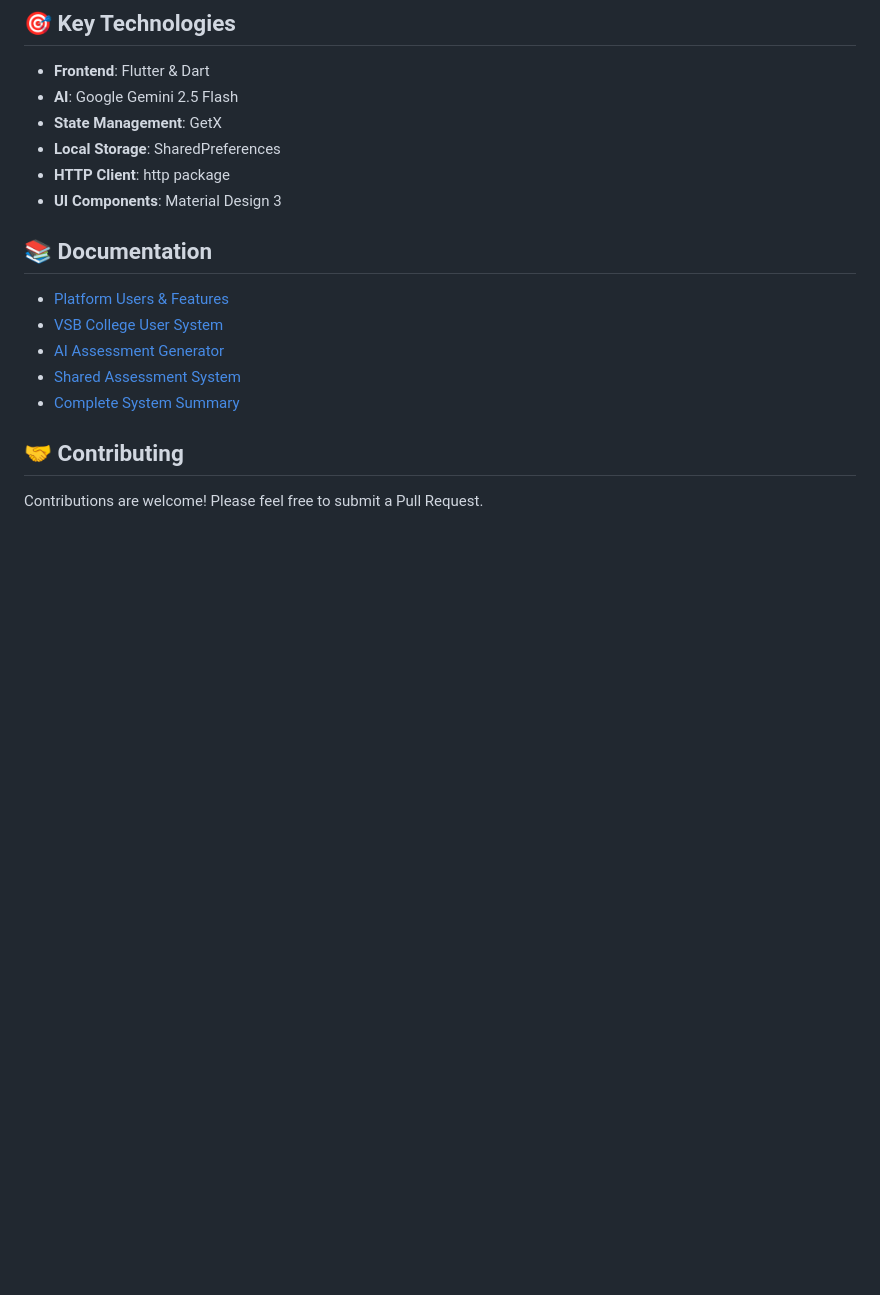
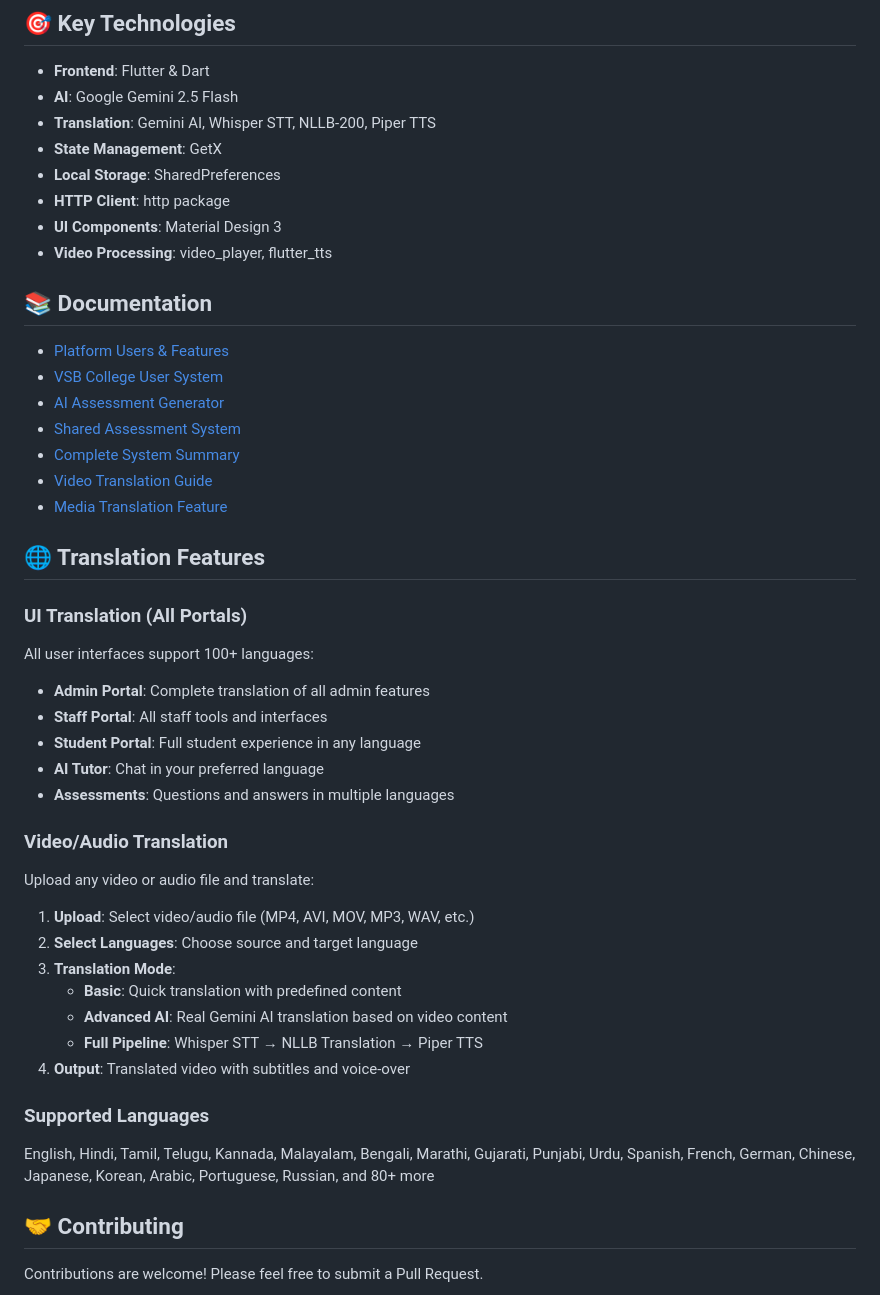
Before and after one commit to kathirvel-p22/JeduAi, a Markdown page: README.md, the part around one of its changes. Drawn GitHub-style; blank space fills up the shorter version.

```diff
--- a/README.md
+++ b/README.md
@@ -151,10 +187,12 @@ static const String apiKey = 'YOUR_API_KEY_HERE';
 
 - **Frontend**: Flutter & Dart
 - **AI**: Google Gemini 2.5 Flash
+- **Translation**: Gemini AI, Whisper STT, NLLB-200, Piper TTS
 - **State Management**: GetX
 - **Local Storage**: SharedPreferences
 - **HTTP Client**: http package
 - **UI Components**: Material Design 3
+- **Video Processing**: video_player, flutter_tts
 
 ## 📚 Documentation
 
@@ -163,6 +201,31 @@ static const String apiKey = 'YOUR_API_KEY_HERE';
 - [AI Assessment Generator](AI_ASSESSMENT_GENERATOR_COMPLETE.md)
 - [Shared Assessment System](SHARED_ASSESSMENT_SYSTEM.md)
 - [Complete System Summary](COMPLETE_SYSTEM_SUMMARY.md)
+- [Video Translation Guide](REAL_TIME_VIDEO_TRANSLATION_GUIDE.md)
+- [Media Translation Feature](MEDIA_TRANSLATION_FEATURE.md)
+
+## 🌐 Translation Features
+
+### UI Translation (All Portals)
+All user interfaces support 100+ languages:
+- **Admin Portal**: Complete translation of all admin features
+- **Staff Portal**: All staff tools and interfaces
+- **Student Portal**: Full student experience in any language
+- **AI Tutor**: Chat in your preferred language
+- **Assessments**: Questions and answers in multiple languages
+
+### Video/Audio Translation
+Upload any video or audio file and translate:
+1. **Upload**: Select video/audio file (MP4, AVI, MOV, MP3, WAV, etc.)
+2. **Select Languages**: Choose source and target language
+3. **Translation Mode**:
+   - **Basic**: Quick translation with predefined content
+   - **Advanced AI**: Real Gemini AI translation based on video content
+   - **Full Pipeline**: Whisper STT → NLLB Translation → Piper TTS
+4. **Output**: Translated video with subtitles and voice-over
+
+### Supported Languages
+English, Hindi, Tamil, Telugu, Kannada, Malayalam, Bengali, Marathi, Gujarati, Punjabi, Urdu, Spanish, French, German, Chinese, Japanese, Korean, Arabic, Portuguese, Russian, and 80+ more
 
 ## 🤝 Contributing
 
```
Also changed, not shown: other parts of README.md (+41 -5 lines).
